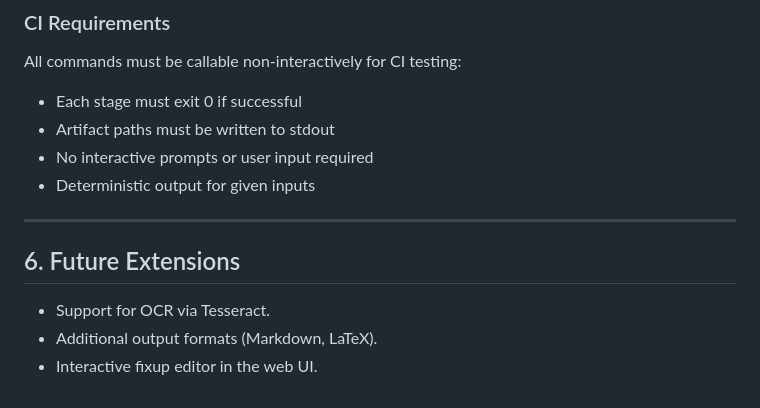
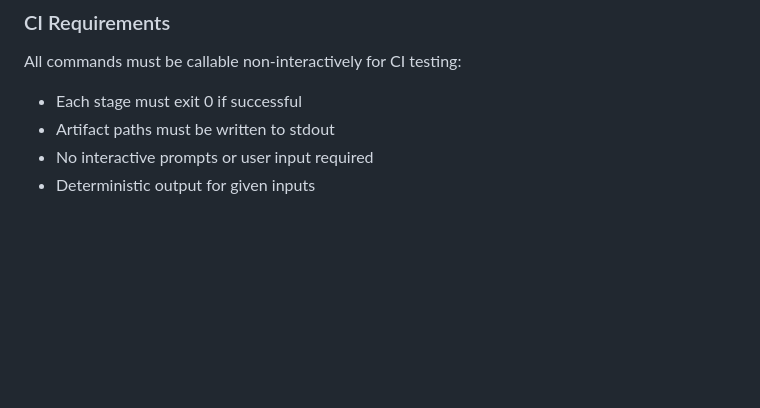
Before and after one commit to wawiesel/johnny5, a Markdown page: SPEC.md, the part around the change. Drawn GitHub-style; blank space fills up the shorter version.

Commit message:
refactor: Remove Future Extensions from SPEC.md
- SPEC should define what we're building, not future possibilities
- Keep specification focused on current requirements
- Future ideas belong in TODO.md, not the specification

```diff
--- a/SPEC.md
+++ b/SPEC.md
@@ -236,11 +236,3 @@ All commands must be callable non-interactively for CI testing:
 - Artifact paths must be written to stdout
 - No interactive prompts or user input required
 - Deterministic output for given inputs
-
----
-
-## 6. Future Extensions
-
-* Support for OCR via Tesseract.
-* Additional output formats (Markdown, LaTeX).
-* Interactive fixup editor in the web UI.
```
